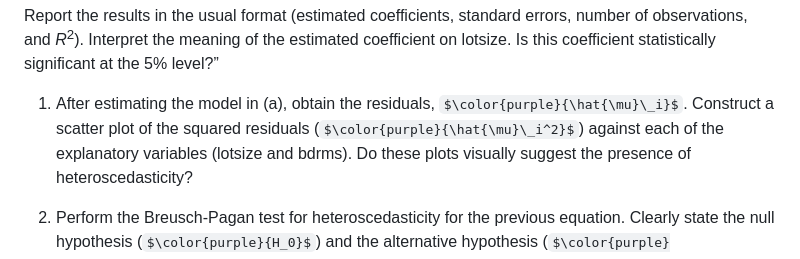
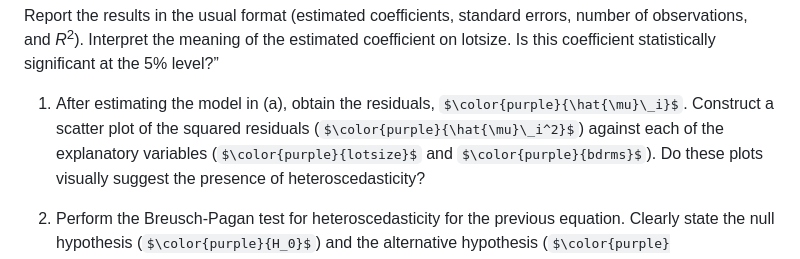
Before and after one commit to tiagolafonso/Econometrics-class-r-files, a Markdown page: Class13 Ex - Heteroskedasticity/het_ex.md, the part around the change. GitHub-like rendering; some formulas as TeX source.

```diff
--- a/Class13 Ex - Heteroskedasticity/het_ex.md
+++ b/Class13 Ex - Heteroskedasticity/het_ex.md
@@ -33,7 +33,7 @@ statistically significant at the 5% level?”
 1.  After estimating the model in (a), obtain the residuals,
     $\color{purple}{\hat{\mu}\_i}$. Construct a scatter plot of the
     squared residuals ($\color{purple}{\hat{\mu}\_i^2}$) against each of
-    the explanatory variables (lotsize and bdrms). Do these plots
+    the explanatory variables ($\color{purple}{lotsize}$ and $\color{purple}{bdrms}$). Do these plots
     visually suggest the presence of heteroscedasticity?
 
 2.  Perform the Breusch-Pagan test for heteroscedasticity for the
```
